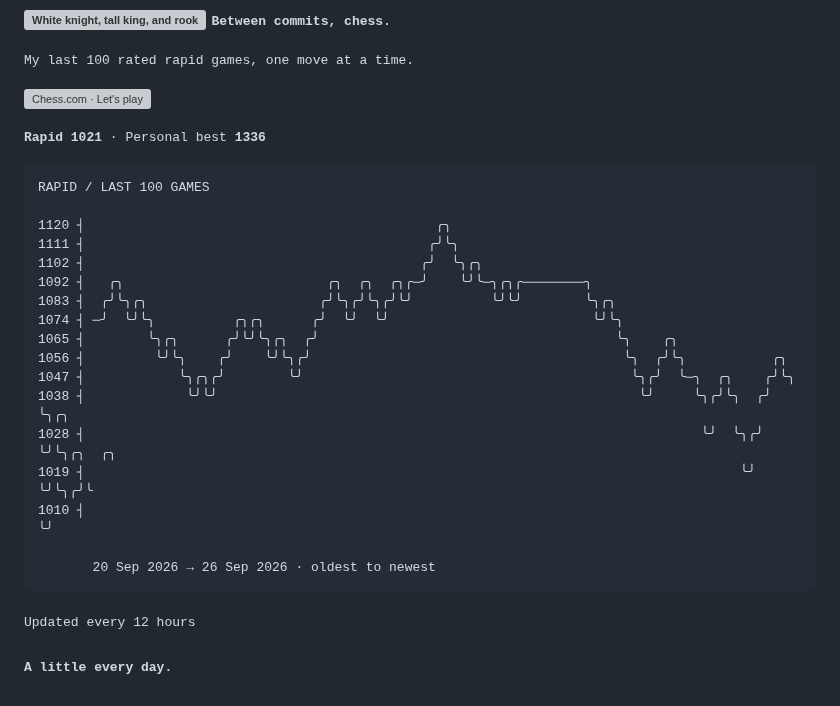
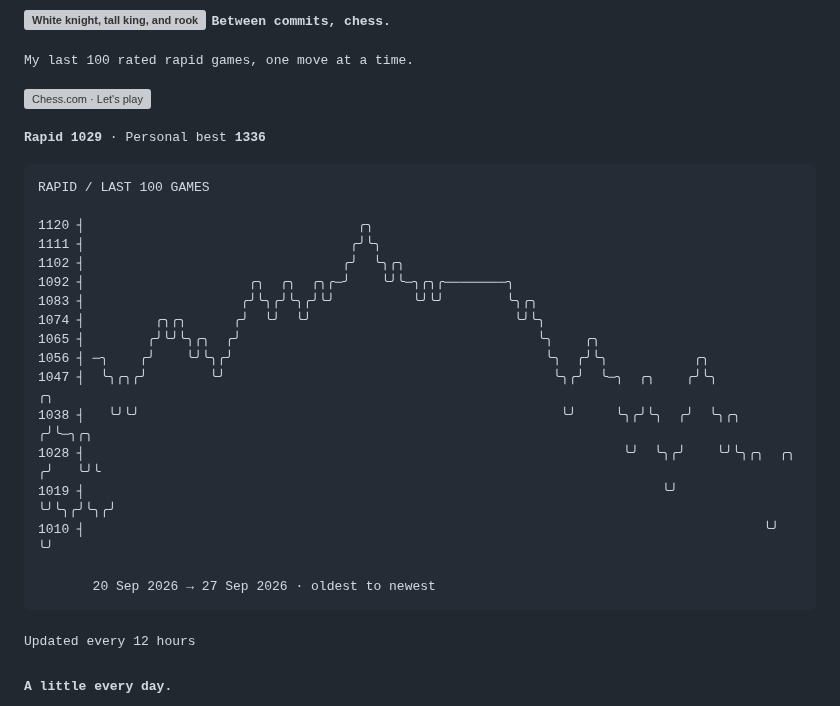
Before and after one commit to TheAmitChandra/TheAmitChandra, a Markdown page: README.md, the part around the change. GitHub-like rendering; grey boxes are pictures that could not be loaded.

Commit message:
Update chess rating history

````diff
--- a/README.md
+++ b/README.md
@@ -35,26 +35,26 @@ offline  probably another game of chess
 [![Chess.com · Let's play](assets/buttons/chess.svg)](https://www.chess.com/member/thegeekyamit)
 
 <!-- CHESS:START -->
-<samp><strong>Rapid 1021</strong> · Personal best <strong>1336</strong></samp>
+<samp><strong>Rapid 1029</strong> · Personal best <strong>1336</strong></samp>
 
 ```text
 RAPID / LAST 100 GAMES
 
-1120 ┤                                             ╭╮
-1111 ┤                                            ╭╯╰╮
-1102 ┤                                           ╭╯  ╰╮╭╮
-1092 ┤   ╭╮                          ╭╮  ╭╮  ╭╮╭─╯    ╰╯╰─╮╭╮╭────────╮
-1083 ┤  ╭╯╰╮╭╮                      ╭╯╰╮╭╯╰╮╭╯╰╯          ╰╯╰╯        ╰╮╭╮
-1074 ┤ ─╯  ╰╯╰╮          ╭╮╭╮      ╭╯  ╰╯  ╰╯                          ╰╯╰╮
-1065 ┤        ╰╮╭╮      ╭╯╰╯╰╮╭╮  ╭╯                                      ╰╮    ╭╮
-1056 ┤         ╰╯╰╮    ╭╯    ╰╯╰╮╭╯                                        ╰╮  ╭╯╰╮           ╭╮
-1047 ┤            ╰╮╭╮╭╯        ╰╯                                          ╰╮╭╯  ╰─╮  ╭╮    ╭╯╰╮
-1038 ┤             ╰╯╰╯                                                      ╰╯     ╰╮╭╯╰╮  ╭╯  ╰╮╭╮
-1028 ┤                                                                               ╰╯  ╰╮╭╯    ╰╯╰╮╭╮  ╭╮
-1019 ┤                                                                                    ╰╯        ╰╯╰╮╭╯╰
-1010 ┤                                                                                                 ╰╯
+1120 ┤                                   ╭╮
+1111 ┤                                  ╭╯╰╮
+1102 ┤                                 ╭╯  ╰╮╭╮
+1092 ┤                     ╭╮  ╭╮  ╭╮╭─╯    ╰╯╰─╮╭╮╭────────╮
+1083 ┤                    ╭╯╰╮╭╯╰╮╭╯╰╯          ╰╯╰╯        ╰╮╭╮
+1074 ┤         ╭╮╭╮      ╭╯  ╰╯  ╰╯                          ╰╯╰╮
+1065 ┤        ╭╯╰╯╰╮╭╮  ╭╯                                      ╰╮    ╭╮
+1056 ┤ ─╮    ╭╯    ╰╯╰╮╭╯                                        ╰╮  ╭╯╰╮           ╭╮
+1047 ┤  ╰╮╭╮╭╯        ╰╯                                          ╰╮╭╯  ╰─╮  ╭╮    ╭╯╰╮              ╭╮
+1038 ┤   ╰╯╰╯                                                      ╰╯     ╰╮╭╯╰╮  ╭╯  ╰╮╭╮          ╭╯╰─╮╭╮
+1028 ┤                                                                     ╰╯  ╰╮╭╯    ╰╯╰╮╭╮  ╭╮  ╭╯   ╰╯╰
+1019 ┤                                                                          ╰╯        ╰╯╰╮╭╯╰╮╭╯
+1010 ┤                                                                                       ╰╯  ╰╯
 
-       20 Sep 2026 → 26 Sep 2026 · oldest to newest
+       20 Sep 2026 → 27 Sep 2026 · oldest to newest
 ```
 <!-- CHESS:END -->
 
````
